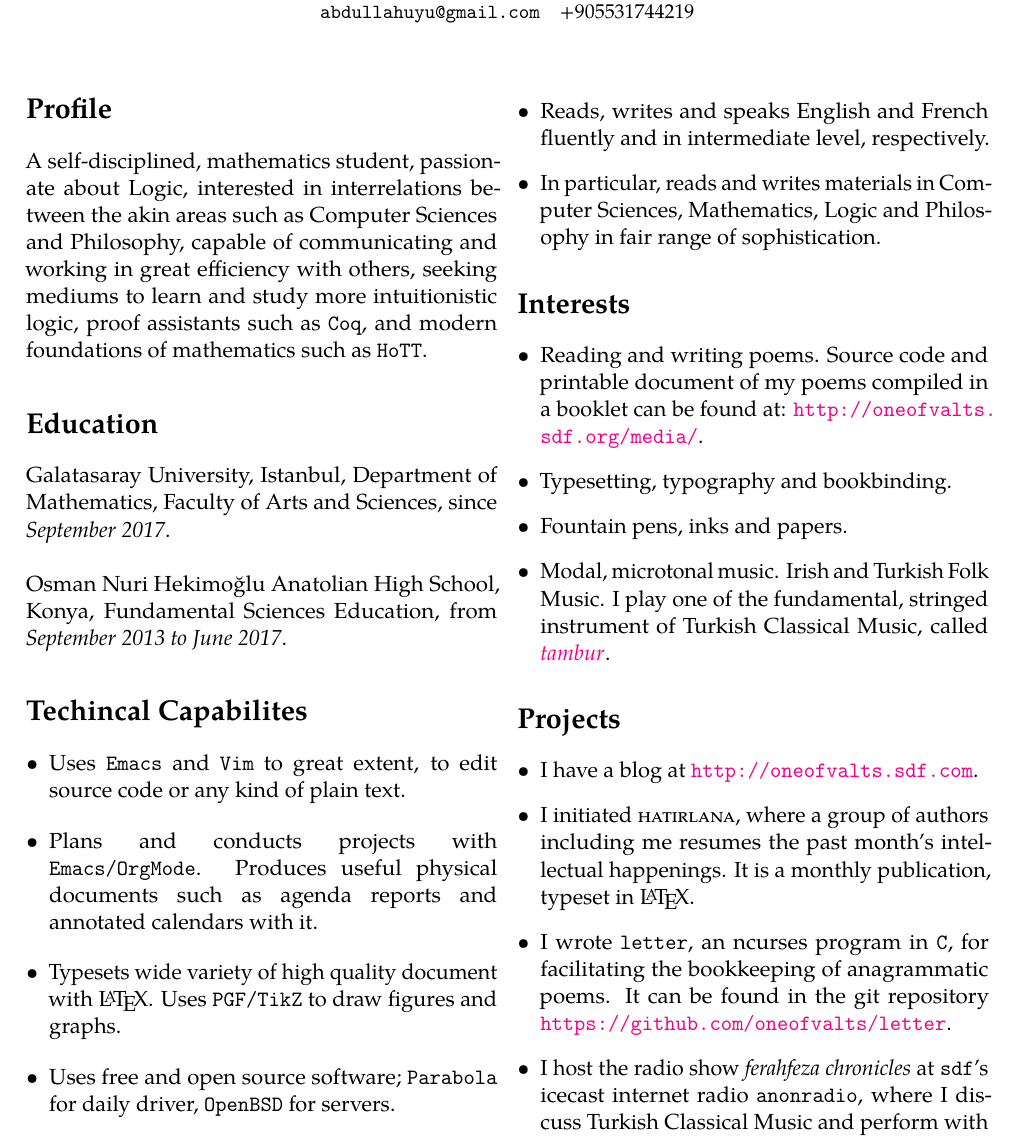
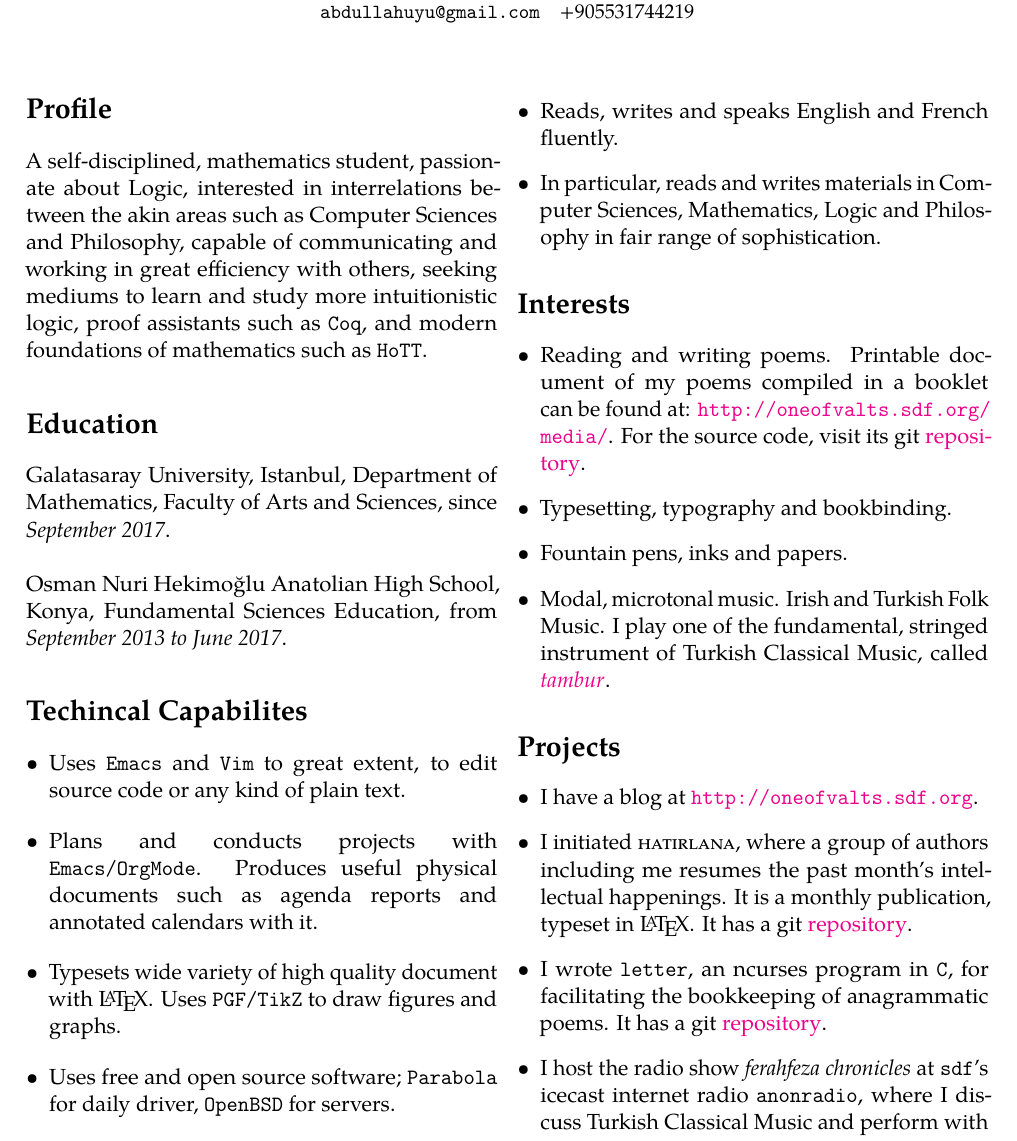
Before and after one commit to oneofvalts/resume, a LaTeX book (main.tex): part of the page, cut so that both start at the same text. Compiled offline with pdfLaTeX.

Commit message:
Give links for repositories, format file.

```diff
--- a/main.tex
+++ b/main.tex
@@ -65,16 +65,16 @@ Konya, Fundamental Sciences Education, from \textit{September
   \item Manages projects written in \texttt{C}, \texttt{Python},
   \texttt{Scheme} and beforementioned languages/systems with
   \texttt{git}.
-  \item Reads, writes and speaks English and French fluently and in
-        intermediate level, respectively.
+  \item Reads, writes and speaks English and French fluently.
   \item In particular, reads and writes materials in Computer Sciences,
   Mathematics, Logic and Philosophy in fair range of sophistication.
 \end{itemize}
 \section*{Interests}
 \begin{itemize}[leftmargin=*]
-  \item Reading and writing poems. Source code and printable document of my
-        poems compiled in a booklet can be found at:
-        \url{http://oneofvalts.sdf.org/media/}.
+  \item Reading and writing poems. Printable document of my poems compiled in a
+  booklet can be found at: \url{http://oneofvalts.sdf.org/media/}. For the
+  source code, visit its git
+  \href{https://github.com/oneofvalts/usavurdu}{repository}.
   \item Typesetting, typography and bookbinding.
   \item Fountain pens, inks and papers.
   \item Modal, microtonal music. Irish and Turkish Folk Music. I play one
@@ -84,13 +84,14 @@ Konya, Fundamental Sciences Education, from \textit{September
 \end{itemize}
 \section*{Projects}
 \begin{itemize}[leftmargin=*]
-  \item I have a blog at \url{http://oneofvalts.sdf.com}.
-  \item I initiated \textsc{hatirlana}, where a group of authors
-        including me resumes the past month's intellectual happenings. It is
-        a monthly publication, typeset in \LaTeX.
+  \item I have a blog at \url{http://oneofvalts.sdf.org}.
+  \item I initiated \textsc{hatirlana}, where a group of authors including me
+  resumes the past month's intellectual happenings. It is a monthly
+  publication, typeset in \LaTeX. It has a git
+  \href{https://github.com/oneofvalts/hatirlana}{repository}.
   \item I wrote \texttt{letter}, an ncurses program in \texttt{C}, for
-        facilitating the bookkeeping of anagrammatic poems. It can be found
-        in the git repository \url{https://github.com/oneofvalts/letter}.
+  facilitating the bookkeeping of anagrammatic poems. It has a git
+  \href{https://github.com/oneofvalts/letter}{repository}.
   \item I host the radio show \textit{ferahfeza chronicles} at \texttt{sdf}'s
   icecast internet radio \texttt{anonradio}, where I discuss Turkish
   Classical Music and perform with tambur.
```
Lines whose indentation alone changed are shown as unchanged.
